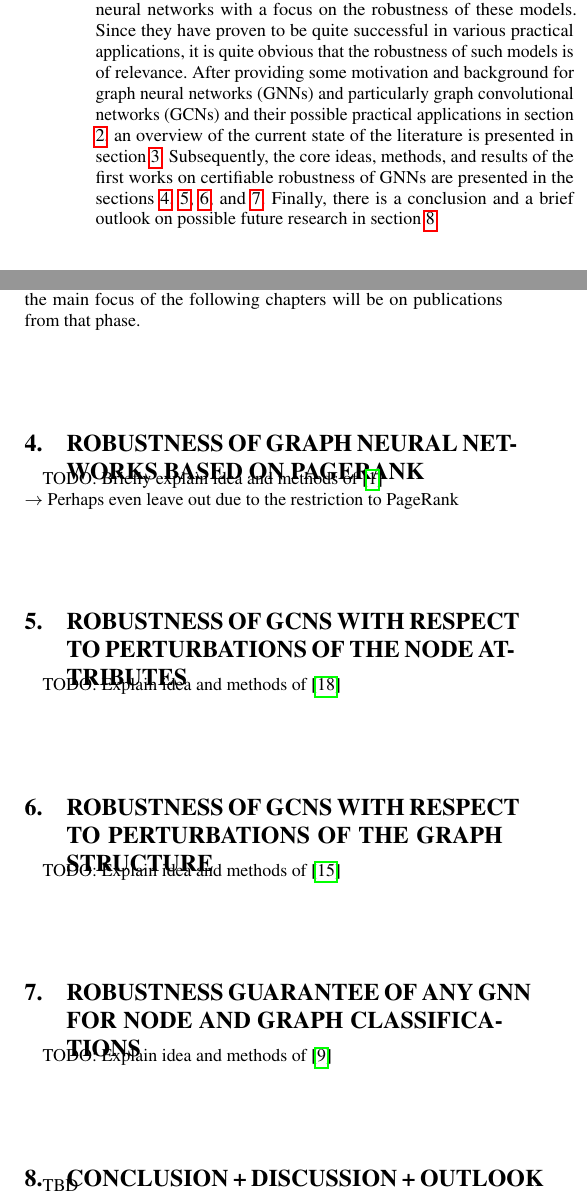
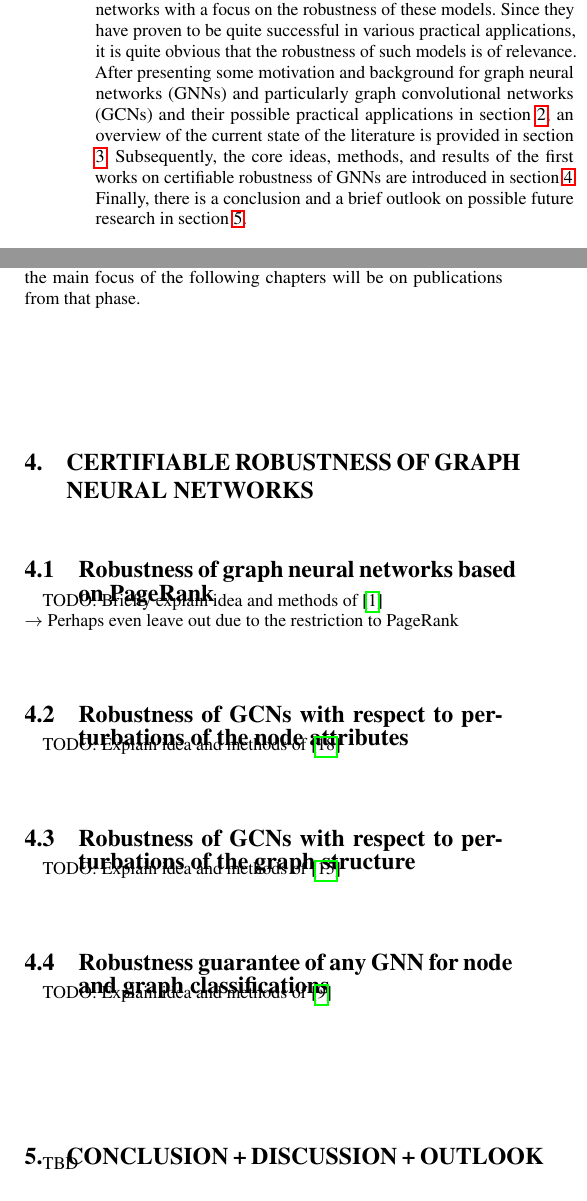
Before and after one commit to tbohne/SML20, a LaTeX paper (tex_files/main.tex): two parts of the columns of pages 1 and 3 of 4, joined at a grey line, cut so that both start at the same text. Compiled offline with pdfLaTeX.

Commit message:
refine intro

```diff
--- a/tex_files/main.tex
+++ b/tex_files/main.tex
@@ -39,10 +39,10 @@ TBD
 The intent of this paper is to provide a concise overview of the current state of research in the domain of graph (convolutional) neural networks
 with a focus on the robustness of these models. Since they have proven to be quite successful in various practical applications,
 it is quite obvious that the robustness of such models is of relevance.
-After providing some motivation and background for graph neural networks (GNNs) and particularly graph convolutional networks (GCNs)
+After presenting some motivation and background for graph neural networks (GNNs) and particularly graph convolutional networks (GCNs)
 and their possible practical applications in section \ref{sec:background}, an overview of the current state of the literature is
-presented in section \ref{sec:literature}. Subsequently, the core ideas, methods, and results of the first works on certifiable
-robustness of GNNs are presented in the sections \ref{sec:paper_one}, \ref{sec:paper_two}, \ref{sec:paper_three}, and \ref{sec:paper_four}.
+provided in section \ref{sec:literature}. Subsequently, the core ideas, methods, and results of the first works on certifiable
+robustness of GNNs are introduced in section \ref{sec:main_section}.
 Finally, there is a conclusion and a brief outlook on possible future research in section \ref{sec:conclusion}.\newline
 
 \section{Background}
@@ -245,23 +245,26 @@ of a model which is key to use them in safety-critical applications in the real
 is an important step in the process of bringing the convincing GNN models into the real world, the main focus of the following chapters
 will be on publications from that phase.
 
-\section{Robustness of graph neural networks based on PageRank}
+\section{Certifiable robustness of graph neural networks}
+\label{sec:main_section}
+
+\subsection{Robustness of graph neural networks based on PageRank}
 \label{sec:paper_one}
 
 TODO: Briefly explain idea and methods of \cite{bojchevski2019certifiable}\newline
 $\rightarrow$ Perhaps even leave out due to the restriction to PageRank
 
-\section{Robustness of GCNs with respect to perturbations of the node attributes}
+\subsection{Robustness of GCNs with respect to perturbations of the node attributes}
 \label{sec:paper_two}
 
 TODO: Explain idea and methods of \cite{Z_gner_2019}
 
-\section{Robustness of GCNs with respect to perturbations of the graph structure}
+\subsection{Robustness of GCNs with respect to perturbations of the graph structure}
 \label{sec:paper_three}
 
 TODO: Explain idea and methods of \cite{10.1145/3394486.3403217}
 
-\section{Robustness guarantee of any GNN for node and graph classifications}
+\subsection{Robustness guarantee of any GNN for node and graph classifications}
 \label{sec:paper_four}
 
 TODO: Explain idea and methods of \cite{wang2020certified}
```
